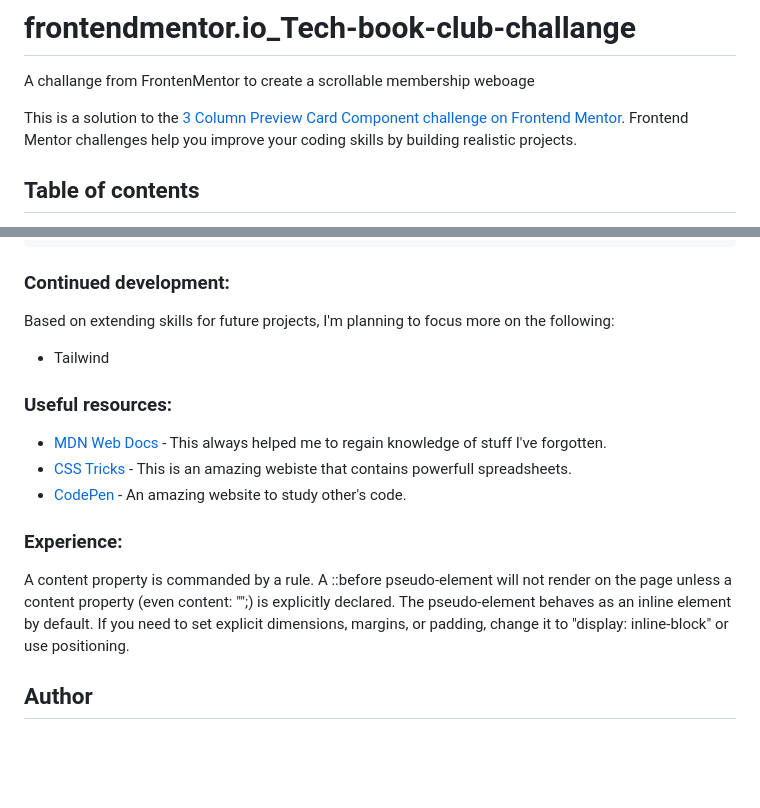
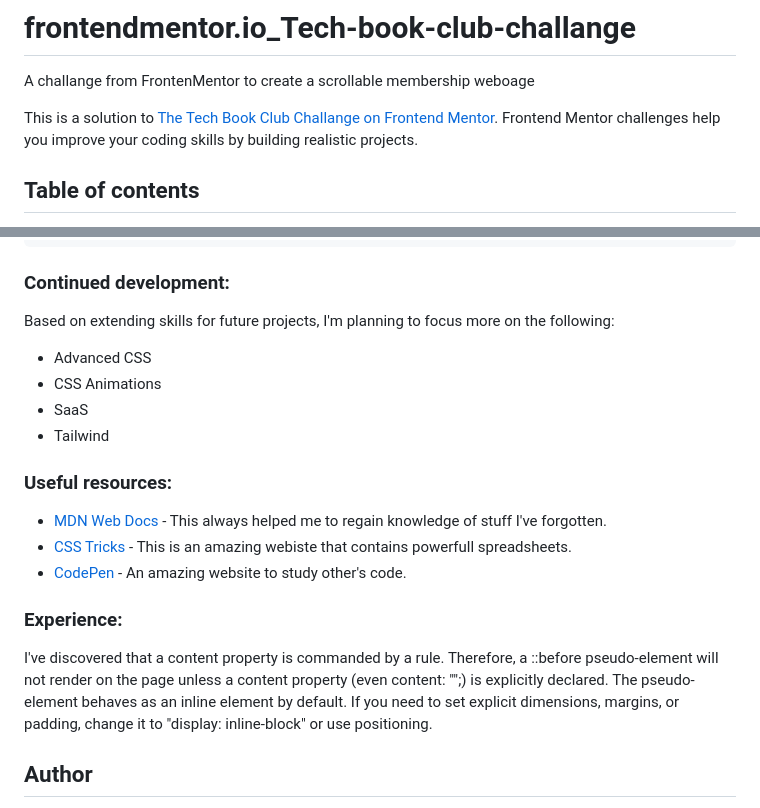
Before and after one commit to CgMatrix/frontendmentor.io_Tech-book-club-challange, a Markdown page: README.md, 2 parts joined by grey strips. GitHub-like rendering; blank space fills up the shorter version.

Commit message:
Readme.md Update: Revised contents
Updated project description and corrected typos in the README.

```diff
--- a/README.md
+++ b/README.md
@@ -1,7 +1,7 @@
 # frontendmentor.io_Tech-book-club-challange
 A challange from FrontenMentor to create a scrollable membership weboage
 
-This is a solution to the [3 Column Preview Card Component challenge on Frontend Mentor](https://cgmatrix.github.io/frontendmentor.io_3-column-preview-card-component/). Frontend Mentor challenges help you improve your coding skills by building realistic projects.
+This is a solution to [The Tech Book Club Challange on Frontend Mentor](https://cgmatrix.github.io/frontendmentor.io_Tech-book-club-challange/). Frontend Mentor challenges help you improve your coding skills by building realistic projects.
 
 ## Table of contents
 
@@ -108,6 +108,9 @@ Example of code snippest after research on MDN:
 ### Continued development:
 
 Based on extending skills for future projects, I'm planning to focus more on the following:
+- Advanced CSS
+- CSS Animations
+- SaaS
 - Tailwind
 
 ### Useful resources:
@@ -118,8 +121,9 @@ Based on extending skills for future projects, I'm planning to focus more on the
 
 ### Experience:
 
-A content property is commanded by a rule. A ::before pseudo-element will not render on the page unless a content property (even content: "";) is explicitly declared.
+I've discovered that a content property is commanded by a rule. Therefore, a ::before pseudo-element will not render on the page unless a content property (even content: "";) is explicitly declared.
 The pseudo-element behaves as an inline element by default. If you need to set explicit dimensions, margins, or padding, change it to "display: inline-block" or use positioning.
+
 ## Author
 
 - Github - [CgMatrix](https://github.com/CgMatrix)
```
